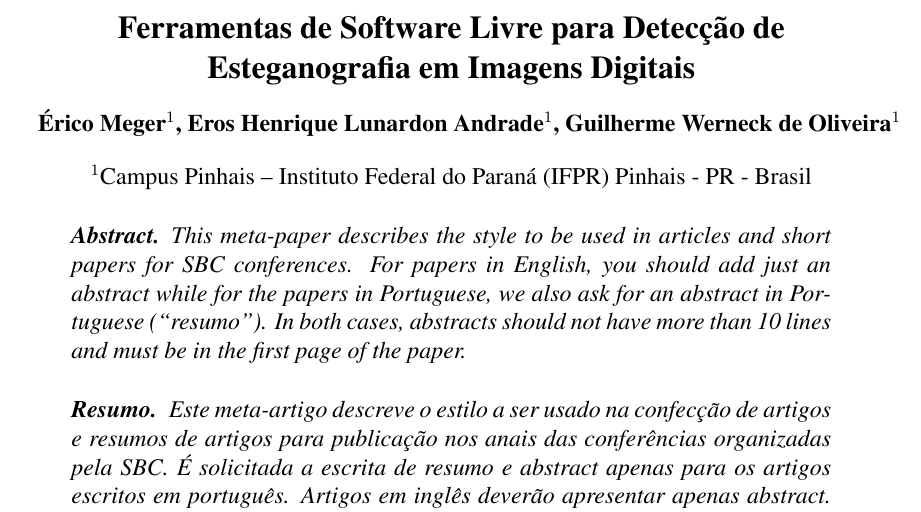
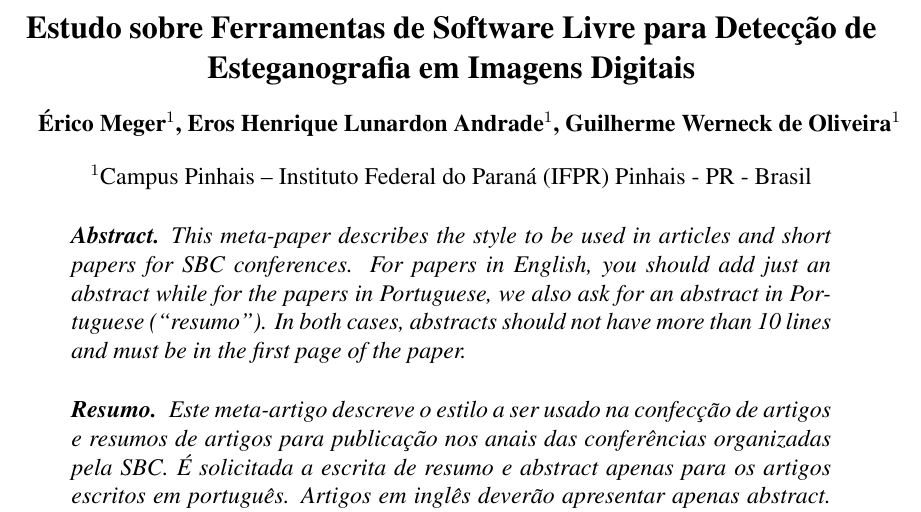
Before and after one commit to EricoMeger/steganography-detector, a LaTeX paper (report/main.tex): part of page 1 of 8, cut so that both start at the same text. Compiled offline with pdfLaTeX.

Commit message:
improve title

```diff
--- a/report/main.tex
+++ b/report/main.tex
@@ -25,7 +25,7 @@
 
 \sloppy
 
-\title{Ferramentas de Software Livre para Detecção de Esteganografia em Imagens Digitais}
+\title{Estudo sobre Ferramentas de Software Livre para Detecção de Esteganografia em Imagens Digitais}
 
 \author{Érico Meger\inst{1}, Eros Henrique Lunardon Andrade\inst{1}, Guilherme Werneck de Oliveira\inst{1}}
 
```
